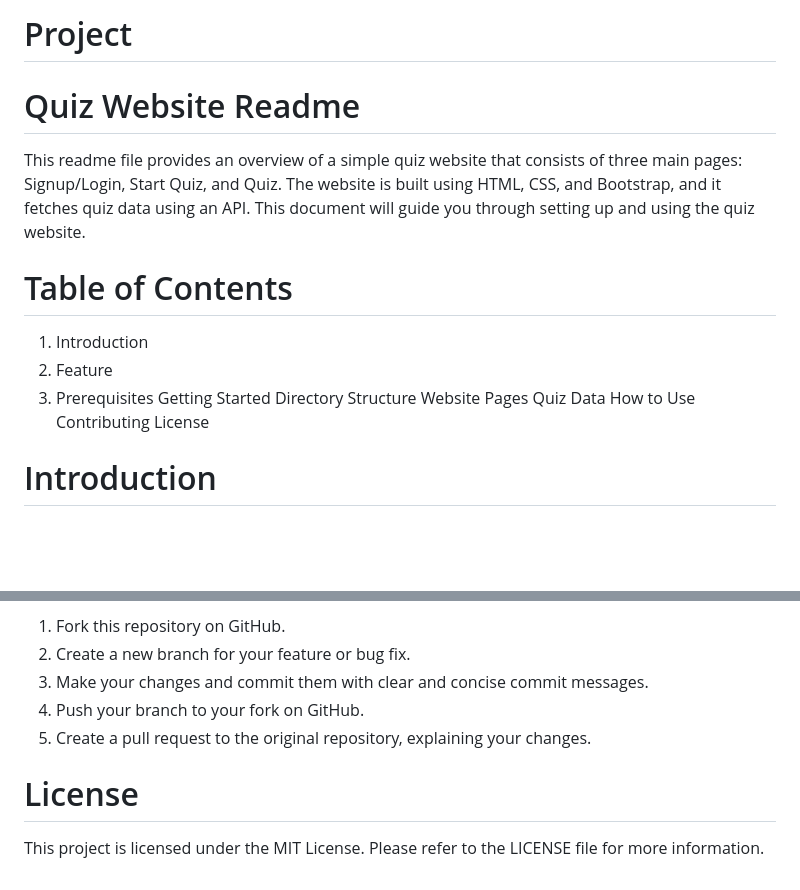
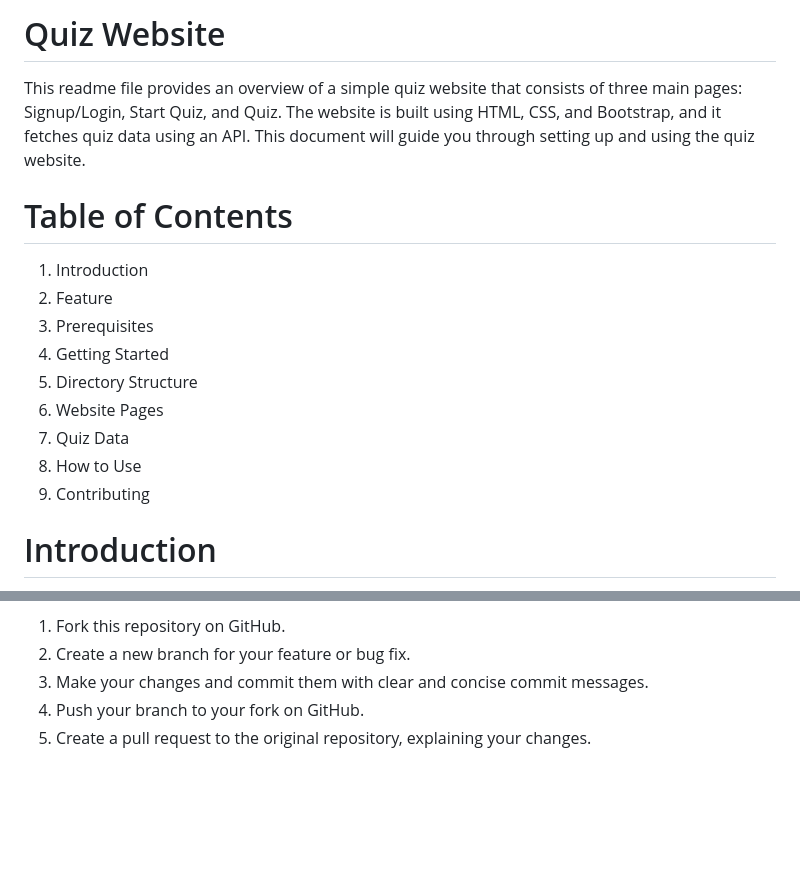
Before and after one commit to Srishti168/QuizMystique, a Markdown page: README.md, 2 parts joined by grey strips. GitHub-like rendering; blank space fills up the shorter version.

```diff
--- a/README.md
+++ b/README.md
@@ -1,5 +1,4 @@
-# Project
-# Quiz Website Readme
+# Quiz Website
 This readme file provides an overview of a simple quiz website that consists of three main pages: Signup/Login, Start Quiz, and Quiz. The website is built using HTML, CSS, and Bootstrap, and it fetches quiz data using an API. This document will guide you through setting up and using the quiz website.
 
 
@@ -7,13 +6,13 @@ This readme file provides an overview of a simple quiz website that consists of
 1. Introduction
 2. Feature
 3. Prerequisites
-Getting Started
-Directory Structure
-Website Pages
-Quiz Data
-How to Use
-Contributing
-License
+4. Getting Started
+5. Directory Structure
+6. Website Pages
+7. Quiz Data
+8. How to Use
+9. Contributing
+
 
 # Introduction
 This quiz website is designed to provide users with a seamless experience for taking quizzes on various subjects. It uses a combination of HTML, CSS, and Bootstrap for the frontend and fetches quiz data from an external API to ensure a dynamic and engaging quiz experience. Let's explore the features and setup of the website.
@@ -105,7 +104,3 @@ We welcome contributions to improve and extend this project. To contribute, plea
 3. Make your changes and commit them with clear and concise commit messages.
 4. Push your branch to your fork on GitHub.
 5. Create a pull request to the original repository, explaining your changes.
-
-
-# License
-This project is licensed under the MIT License. Please refer to the LICENSE file for more information.
```
Also changed, not shown: other parts of README.md (+1 -1 lines).
